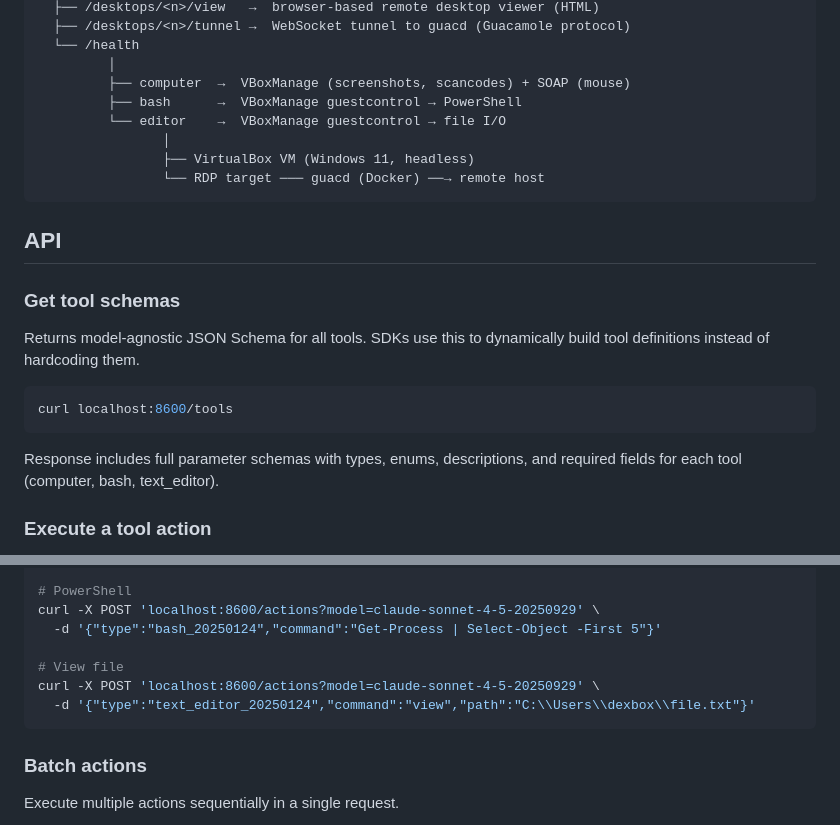
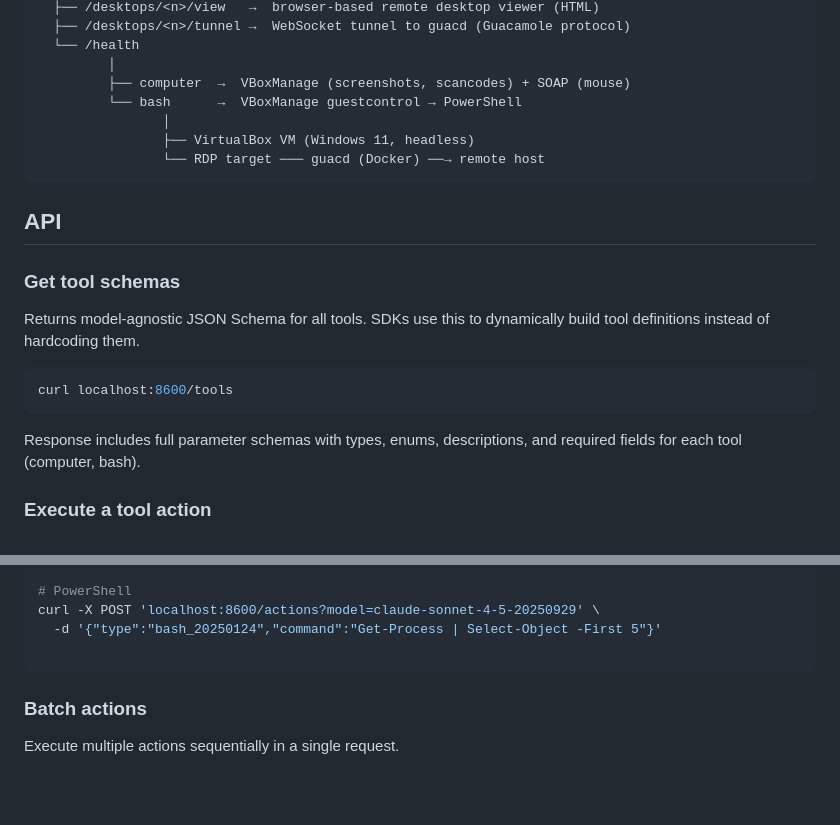
Before and after one commit to getnenai/dexbox, a Markdown page: README.md, 2 parts joined by grey strips. Rendered like a GitHub page; blank space fills up the shorter version.

````diff
--- a/README.md
+++ b/README.md
@@ -135,8 +150,7 @@ Dexbox Tool Server (:8600)
   └── /health
          │
          ├── computer  →  VBoxManage (screenshots, scancodes) + SOAP (mouse)
-         ├── bash      →  VBoxManage guestcontrol → PowerShell
-         └── editor    →  VBoxManage guestcontrol → file I/O
+         └── bash      →  VBoxManage guestcontrol → PowerShell
                 │
                 ├── VirtualBox VM (Windows 11, headless)
                 └── RDP target ─── guacd (Docker) ──→ remote host
@@ -152,7 +166,7 @@ Returns model-agnostic JSON Schema for all tools. SDKs use this to dynamically b
 curl localhost:8600/tools
 ```
 
-Response includes full parameter schemas with types, enums, descriptions, and required fields for each tool (computer, bash, text_editor).
+Response includes full parameter schemas with types, enums, descriptions, and required fields for each tool (computer, bash).
 
 ### Execute a tool action
 
@@ -181,9 +195,6 @@ curl -X POST 'localhost:8600/actions?model=claude-sonnet-4-5-20250929' \
 curl -X POST 'localhost:8600/actions?model=claude-sonnet-4-5-20250929' \
   -d '{"type":"bash_20250124","command":"Get-Process | Select-Object -First 5"}'
 
-# View file
-curl -X POST 'localhost:8600/actions?model=claude-sonnet-4-5-20250929' \
-  -d '{"type":"text_editor_20250124","command":"view","path":"C:\\Users\\dexbox\\file.txt"}'
 ```
 
 ### Batch actions
````
Also changed, not shown: other parts of README.md (+62 -25 lines).
